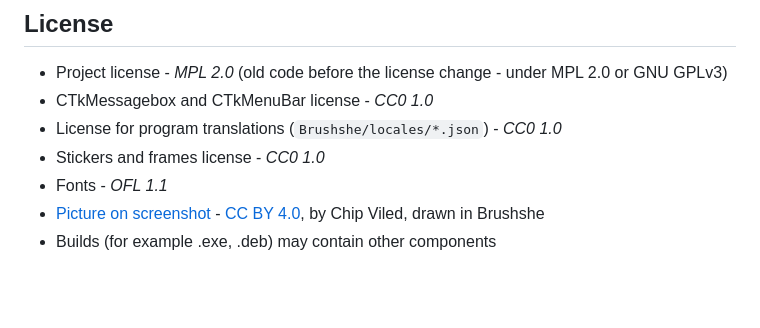
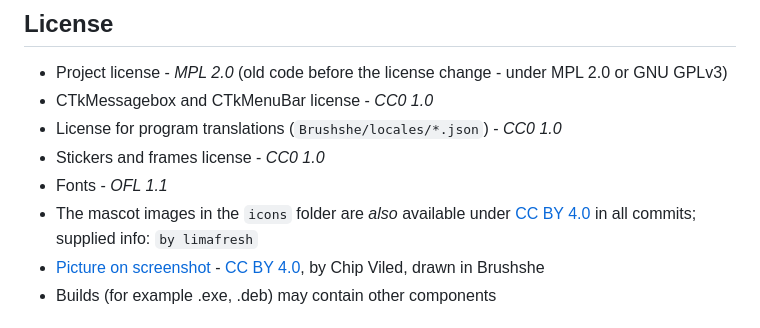
Before and after one commit to limafresh/Brushshe, a Markdown page: README.md, the part around the change. Rendered like a GitHub page; blank space fills up the shorter version.

```diff
--- a/README.md
+++ b/README.md
@@ -105,6 +105,7 @@ The internationalization of this program has a simple principle - it determines
 + License for program translations (`Brushshe/locales/*.json`) - *CC0 1.0*
 + Stickers and frames license - *CC0 1.0*
 + Fonts - *OFL 1.1*
++ The mascot images in the `icons` folder are *also* available under [CC BY 4.0](https://creativecommons.org/licenses/by/4.0) in all commits; supplied info: `by limafresh`
 + [Picture on screenshot](https://github.com/limafresh/Brushshe/pull/15) - [CC BY 4.0](https://creativecommons.org/licenses/by/4.0/), by Chip Viled, drawn in Brushshe
 + Builds (for example .exe, .deb) may contain other components
 
```
